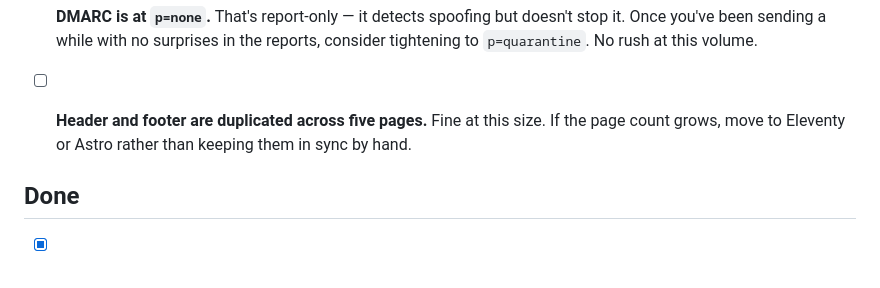
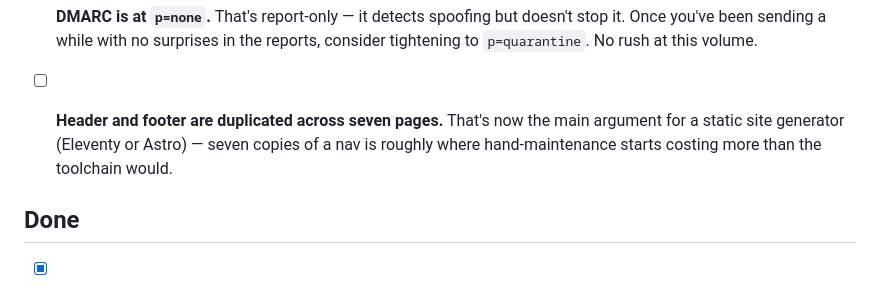
Before and after one commit to oryfrazier/oryfrazier.com, a Markdown page: TODO.md, the part around the change. Rendered like a GitHub page.

Commit message:
TODO: page count is seven, not five

```diff
--- a/TODO.md
+++ b/TODO.md
@@ -70,9 +70,10 @@ question. Don't add them without permission.
       the reports, consider tightening to `p=quarantine`. No rush at this
       volume.
 
-- [ ] **Header and footer are duplicated across five pages.** Fine at this
-      size. If the page count grows, move to Eleventy or Astro rather than
-      keeping them in sync by hand.
+- [ ] **Header and footer are duplicated across seven pages.** That's now the
+      main argument for a static site generator (Eleventy or Astro) — seven
+      copies of a nav is roughly where hand-maintenance starts costing more
+      than the toolchain would.
 
 ## Done
 
```
